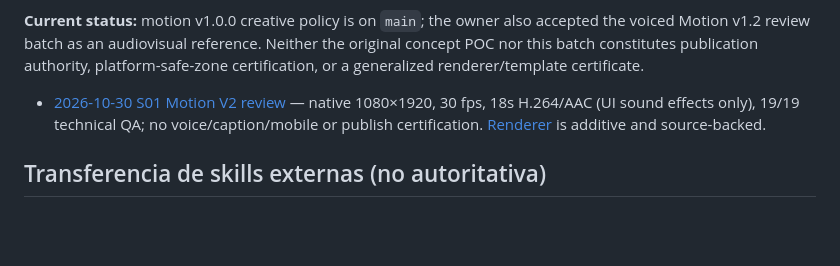
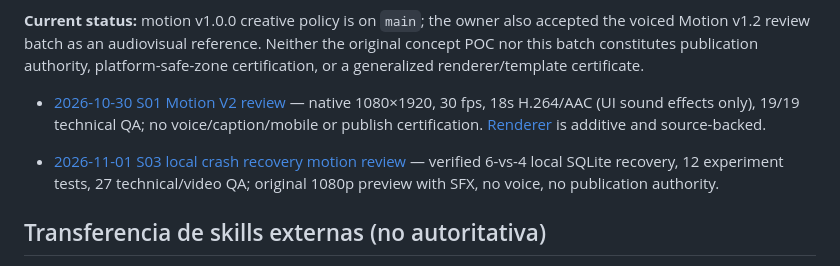
Before and after one commit to Em3rc0d/NINFA, a Markdown page: docs/contracts/README.md, the part around the change. Rendered like a GitHub page; blank space fills up the shorter version.

Commit message:
docs(ninfa): record new S03 review-only experiment and release gate

```diff
--- a/docs/contracts/README.md
+++ b/docs/contracts/README.md
@@ -33,6 +33,8 @@ For a production candidate, use a new fixture tied to a verified source and huma
 
 - [2026-10-30 S01 Motion V2 review](decisions/S01_MOTION_V2_LOCAL_RENDER_2026-10-30.md) — native 1080×1920, 30 fps, 18s H.264/AAC (UI sound effects only), 19/19 technical QA; no voice/caption/mobile or publish certification. [Renderer](../../tools/motion-s01-v2/README.md) is additive and source-backed.
 
+- [2026-11-01 S03 local crash recovery motion review](decisions/S03_CRASH_RECOVERY_LOCAL_REVIEW_2026-11-01.md) — verified 6-vs-4 local SQLite recovery, 12 experiment tests, 27 technical/video QA; original 1080p preview with SFX, no voice, no publication authority.
+
 ## Transferencia de skills externas (no autoritativa)
 
 - [Adopción selectiva social-media-skills → NINFA (2026-10-12)](SOCIAL_SKILLS_MEDIA_ADAPTER_2026-10-12.md): handoff desde Content Seller, guiones originales, píxeles inspeccionados, límite de idioma/canal, protección de evidencia y autorización de publicación separada. No modifica la certificación de los Shorts existentes.
```
